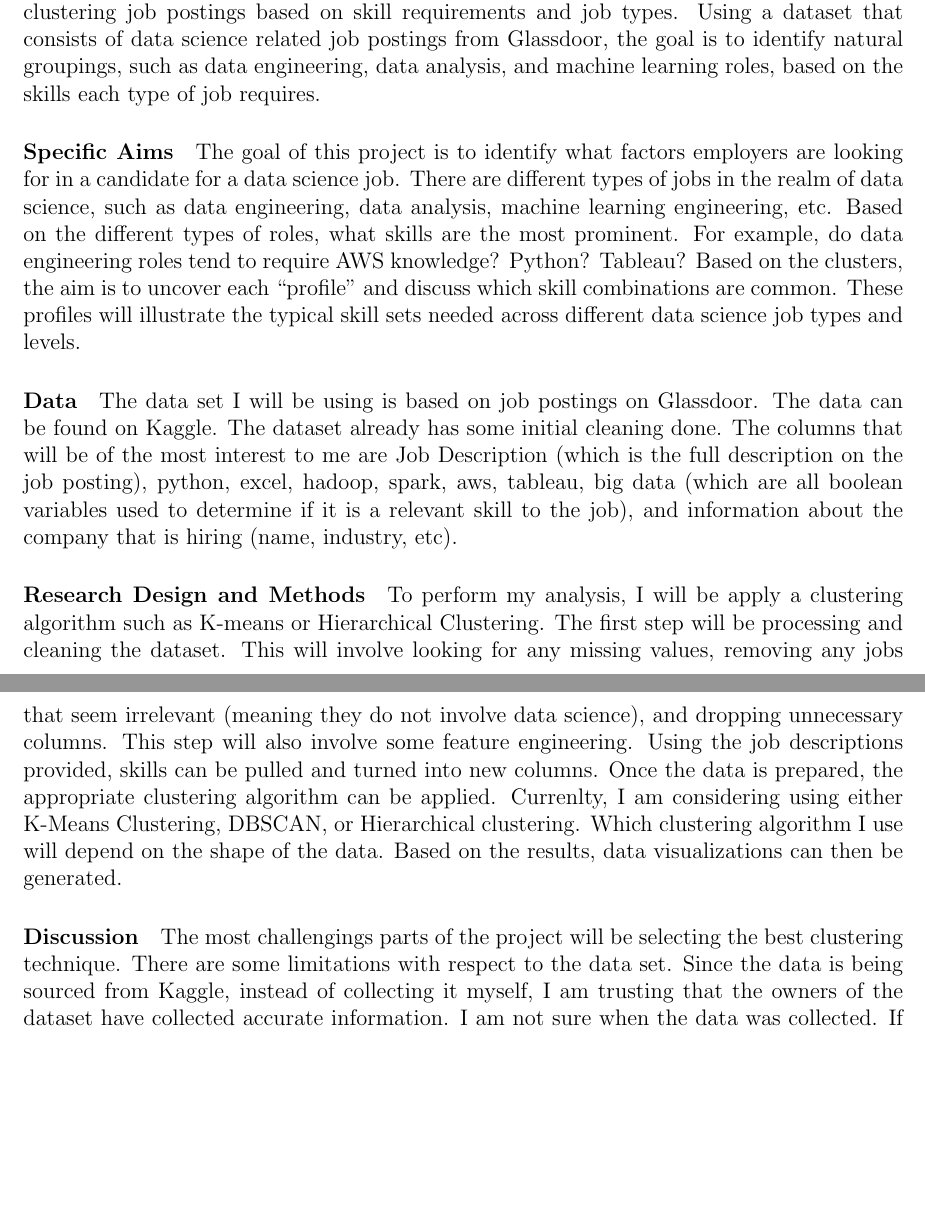
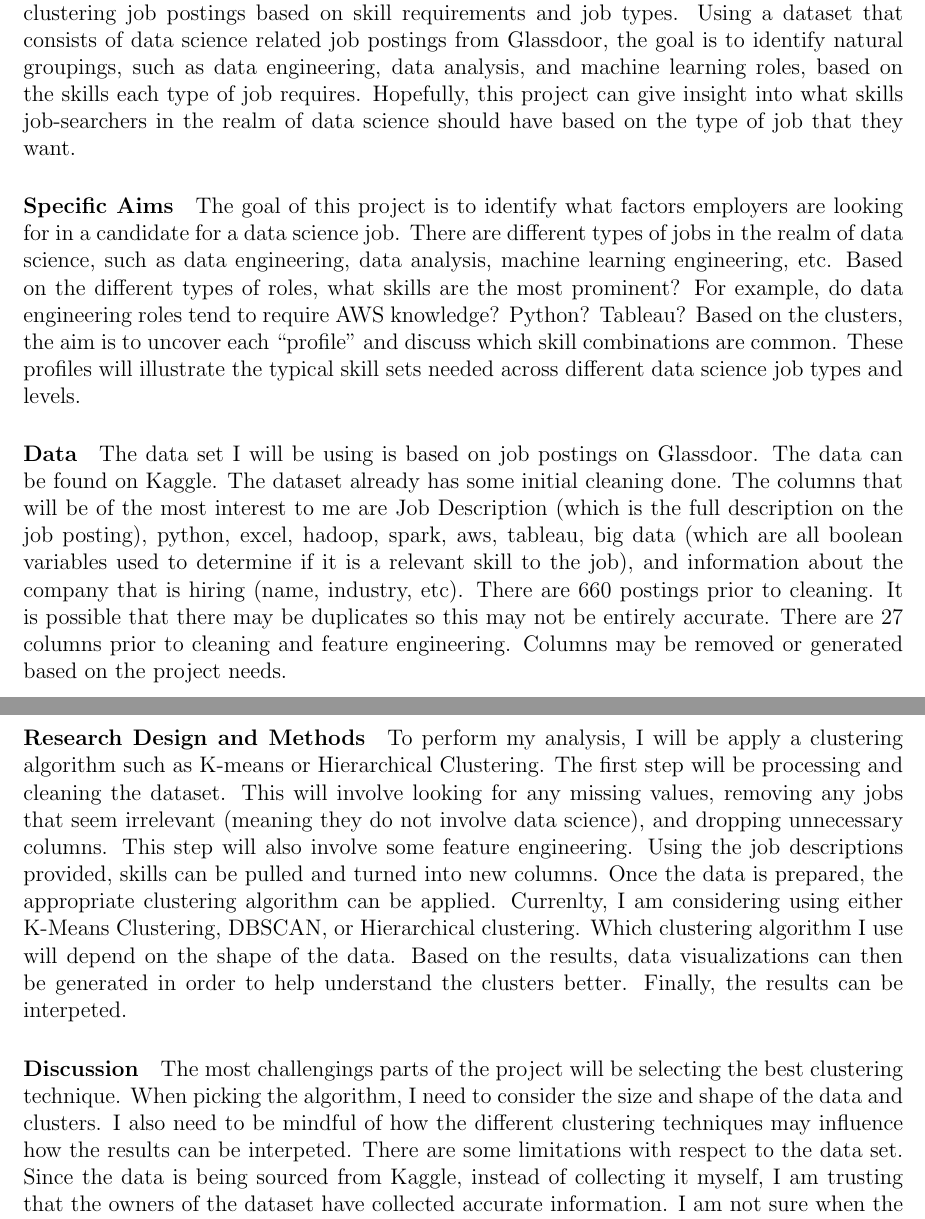
Before and after one commit to ids24f/final-project-melpd, a LaTeX document (proposal/proposal.tex): two parts of pages 1 and 2 of 2, joined at a grey line, cut so that both start at the same text, the shorter picture padded with empty space. Compiled offline with pdfLaTeX.

Commit message:
added more info and fixed small errors

```diff
--- a/proposal/proposal.tex
+++ b/proposal/proposal.tex
@@ -34,13 +34,14 @@ It is very easy to get overwhelmed by all the skills and qualifications that you
 you want. In this project, I’ll explore the different types of data science roles by clustering job postings based on skill
 requirements and job types. Using a dataset that consists of data science related job postings from Glassdoor, the goal is to
 identify natural groupings, such as data engineering, data analysis, and machine learning roles, based on the skills each type
-of job requires.
+of job requires. Hopefully, this project can give insight into what skills job-searchers in the realm of data science should have
+based on the type of job that they want.
 
 \paragraph{Specific Aims}
 
 The goal of this project is to identify what factors employers are looking for in a candidate for a data science job.
 There are different types of jobs in the realm of data science, such as data engineering, data analysis, machine learning
-engineering, etc. Based on the different types of roles, what skills are the most prominent. For example, do data engineering
+engineering, etc. Based on the different types of roles, what skills are the most prominent? For example, do data engineering
 roles tend to require AWS knowledge? Python? Tableau? Based on the clusters, the aim is to uncover each “profile” and discuss
 which skill combinations are common. These profiles will illustrate the typical skill sets needed across different data science job types
 and levels.
@@ -50,7 +51,9 @@ and levels.
 The data set I will be using is based on job postings on Glassdoor. The data can be found on Kaggle. The dataset already has
 some initial cleaning done. The columns that will be of the most interest to me are Job Description (which is the full description
 on the job posting), python, excel, hadoop, spark, aws, tableau, big data (which are all boolean variables used to determine
-if it is a relevant skill to the job), and information about the company that is hiring (name, industry, etc).
+if it is a relevant skill to the job), and information about the company that is hiring (name, industry, etc). There are 660
+postings prior to cleaning. It is possible that there may be duplicates so this may not be entirely accurate. There are 27 columns
+prior to cleaning and feature engineering. Columns may be removed or generated based on the project needs.
 
 
 \paragraph{Research Design and Methods}
@@ -61,17 +64,18 @@ that seem irrelevant (meaning they do not involve data science), and dropping un
 feature engineering. Using the job descriptions provided, skills can be pulled and turned into new columns. Once the data is
 prepared, the appropriate clustering algorithm can be applied. Currenlty, I am considering using either K-Means Clustering, DBSCAN, or
 Hierarchical clustering. Which clustering algorithm I use will depend on the shape of the data. Based on the results, data
-visualizations can then be generated.
+visualizations can then be generated in order to help understand the clusters better. Finally, the results can be interpeted.
 
 \paragraph{Discussion}
 
 
-The most challengings parts of the project will be selecting the best clustering technique.
-There are some limitations with respect to the data set. Since the data is being sourced from Kaggle, instead of collecting it
-myself, I am trusting that the owners of the dataset have collected accurate information. I am not sure when the data was collected.
-If it was from a while ago, it is possible that the job market has since changed and the data is no longer relevant. Also, I am operating
-under the assumption that all of the job postings are legitamate and are not scam posts. If I am truely unsure about the quality of the
-data set, I could always try to scrape the information myself.
+The most challengings parts of the project will be selecting the best clustering technique. When picking the algorithm, I need to
+consider the size and shape of the data and clusters. I also need to be mindful of how the different clustering techniques may
+influence how the results can be interpeted. There are some limitations with respect to the data set. Since the data is being sourced
+from Kaggle, instead of collecting it myself, I am trusting that the owners of the dataset have collected accurate information. I am not
+sure when the data was collected. If it was from a while ago, it is possible that the job market has since changed and the data is no
+longer relevant. Also, I am operating under the assumption that all of the job postings are legitamate and are not scam posts. If I am
+truely unsure about the quality of the data set, I could always try to scrape the information myself.
 
 
 \bibliography{../manuscript/ref}
```
